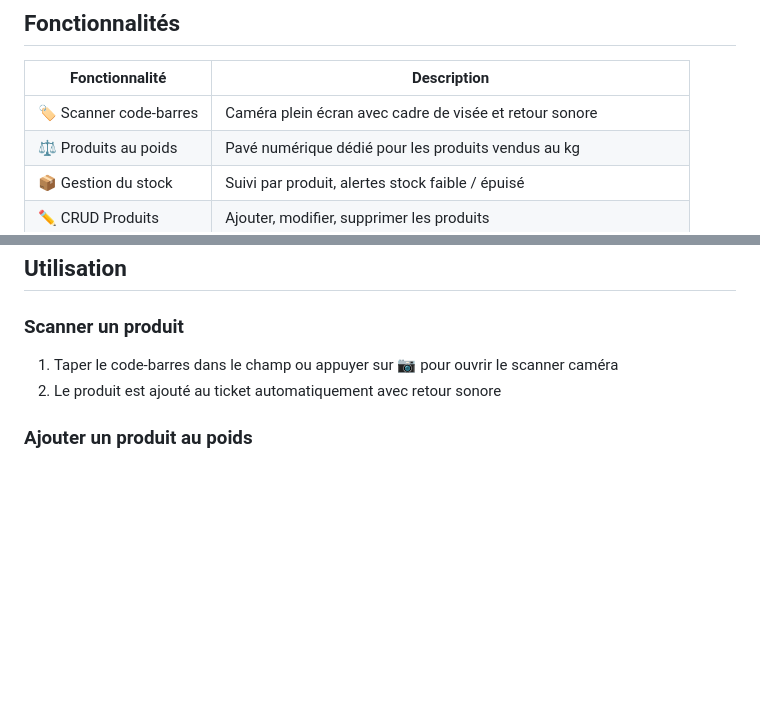
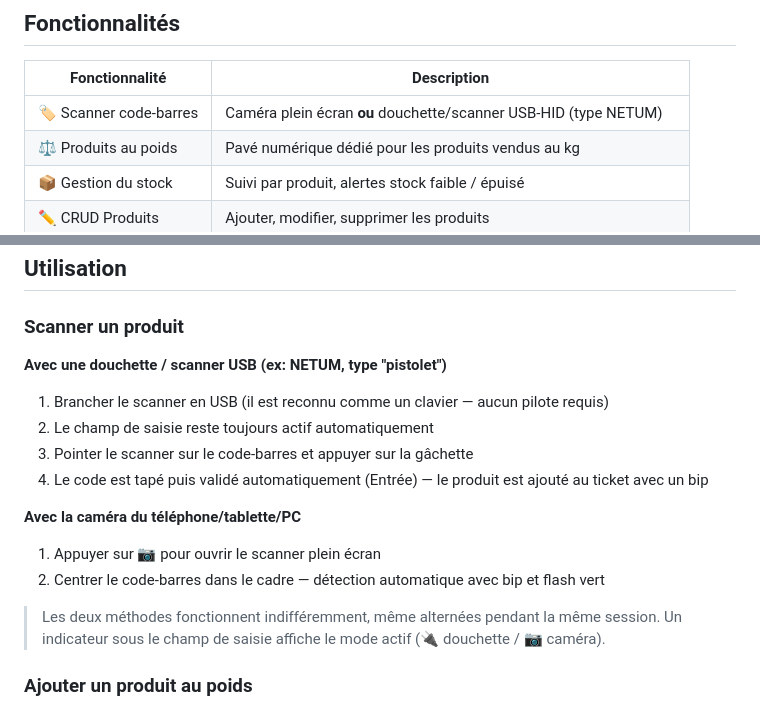
Before and after one commit to abdessamad-ouchaib/reda-caisse, a Markdown page: reda-caisse/README.md, 2 parts joined by grey strips. GitHub-like rendering; blank space fills up the shorter version.

Commit message:
Clarify scanner options and usage in README
Updated the README to clarify scanner options and usage instructions.

```diff
--- a/reda-caisse/README.md
+++ b/reda-caisse/README.md
@@ -11,7 +11,7 @@ Fonctionne sur **téléphone, tablette et ordinateur** — installable comme une
 
 | Fonctionnalité | Description |
 |---|---|
-| 🏷 Scanner code-barres | Caméra plein écran avec cadre de visée et retour sonore |
+| 🏷 Scanner code-barres | Caméra plein écran **ou** douchette/scanner USB-HID (type NETUM) |
 | ⚖ Produits au poids | Pavé numérique dédié pour les produits vendus au kg |
 | 📦 Gestion du stock | Suivi par produit, alertes stock faible / épuisé |
 | ✏ CRUD Produits | Ajouter, modifier, supprimer les produits |
@@ -87,8 +87,18 @@ npx serve reda-caisse
 ## Utilisation
 
 ### Scanner un produit
-1. Taper le code-barres dans le champ ou appuyer sur 📷 pour ouvrir le scanner caméra
-2. Le produit est ajouté au ticket automatiquement avec retour sonore
+
+**Avec une douchette / scanner USB (ex: NETUM, type "pistolet")**
+1. Brancher le scanner en USB (il est reconnu comme un clavier — aucun pilote requis)
+2. Le champ de saisie reste toujours actif automatiquement
+3. Pointer le scanner sur le code-barres et appuyer sur la gâchette
+4. Le code est tapé puis validé automatiquement (Entrée) — le produit est ajouté au ticket avec un bip
+
+**Avec la caméra du téléphone/tablette/PC**
+1. Appuyer sur 📷 pour ouvrir le scanner plein écran
+2. Centrer le code-barres dans le cadre — détection automatique avec bip et flash vert
+
+> Les deux méthodes fonctionnent indifféremment, même alternées pendant la même session. Un indicateur sous le champ de saisie affiche le mode actif (🔌 douchette / 📷 caméra).
 
 ### Ajouter un produit au poids
 1. Appuyer sur **⚖ /kg**
```
